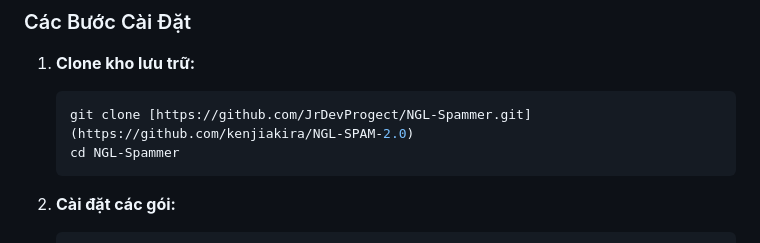
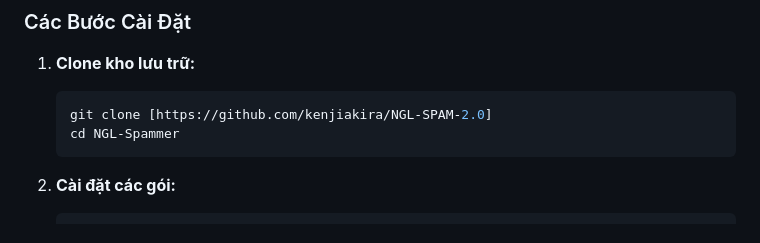
Before and after one commit to kenjiakira/NGL-SPAM-2.0, a Markdown page: README.md, the part around the change. Drawn GitHub-style.

````diff
--- a/README.md
+++ b/README.md
@@ -28,7 +28,7 @@ Hãy chắc chắn rằng bạn đã cài đặt **Node.js** và **npm** trên m
 
 1. **Clone kho lưu trữ:**
    ```bash
-   git clone [https://github.com/JrDevProgect/NGL-Spammer.git](https://github.com/kenjiakira/NGL-SPAM-2.0)
+   git clone [https://github.com/kenjiakira/NGL-SPAM-2.0]
    cd NGL-Spammer
    ```
 
````
